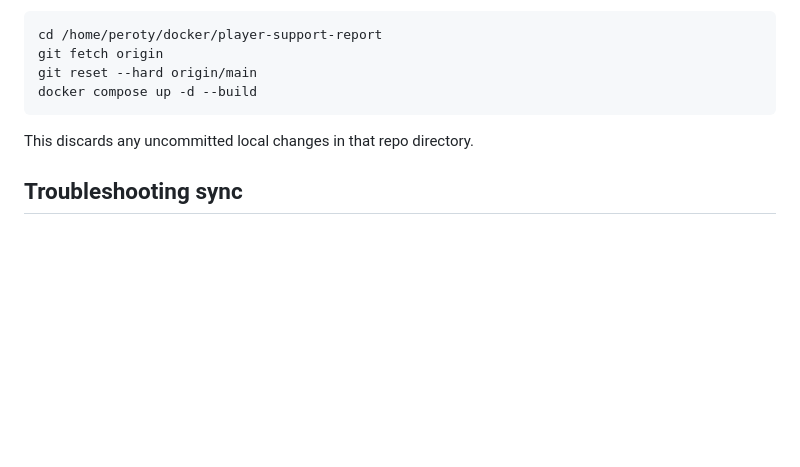
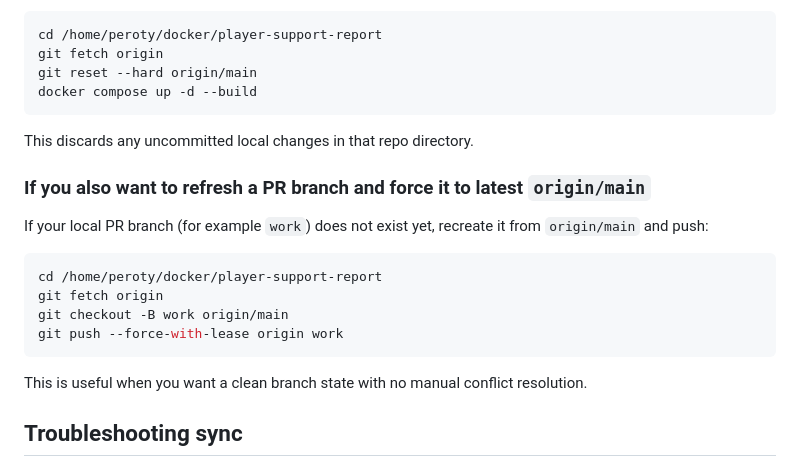
Before and after one commit to peroty/player-support-report, a Markdown page: README.md, the part around the change. GitHub-like rendering; blank space fills up the shorter version.

Commit message:
Document how to recreate missing PR branch before force-push

````diff
--- a/README.md
+++ b/README.md
@@ -80,6 +80,19 @@ docker compose up -d --build
 
 This discards any uncommitted local changes in that repo directory.
 
+### If you also want to refresh a PR branch and force it to latest `origin/main`
+
+If your local PR branch (for example `work`) does not exist yet, recreate it from `origin/main` and push:
+
+```bash
+cd /home/peroty/docker/player-support-report
+git fetch origin
+git checkout -B work origin/main
+git push --force-with-lease origin work
+```
+
+This is useful when you want a clean branch state with no manual conflict resolution.
+
 ## Troubleshooting sync
 
 - Use the in-app **Logs** page (`/logs`) to inspect `INFO`, `WARNING`, and `ERROR` events.
````
